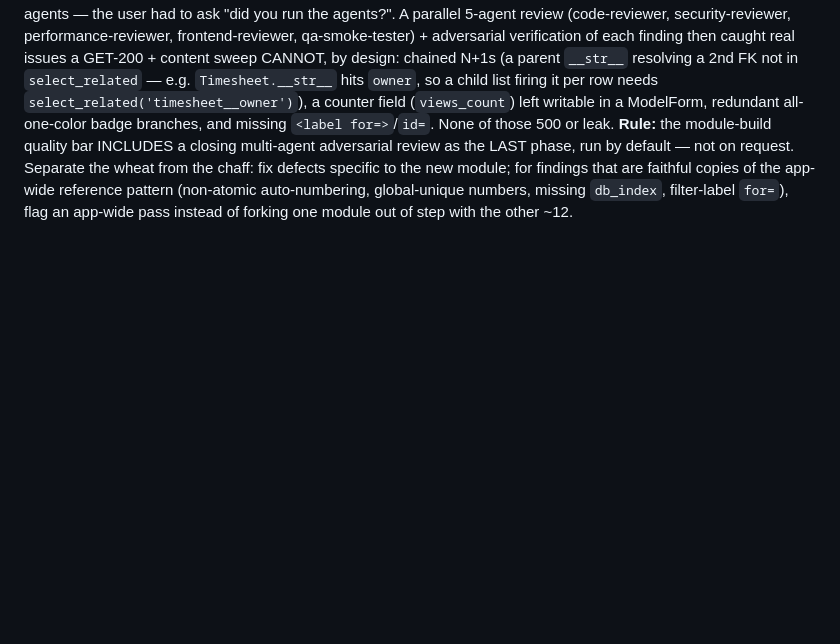
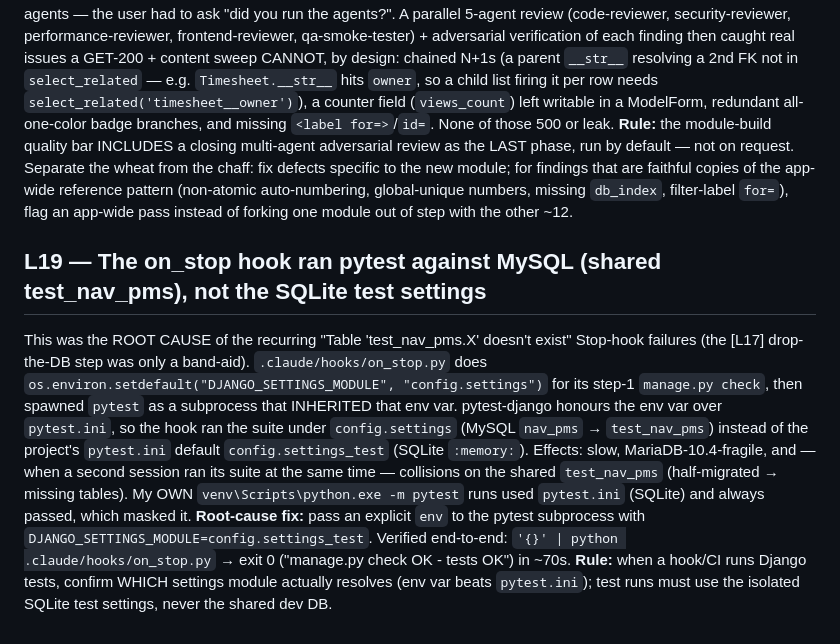
Before and after one commit to mnavaid925/NavProjectManagementSystem, a Markdown page: .claude/tasks/lessons.md, the part around the change. GitHub-like rendering; blank space fills up the shorter version.

Commit message:
chore: capture lessons L18 (run specialist review) and L19 (hook test-settings root cause)

```diff
--- a/.claude/tasks/lessons.md
+++ b/.claude/tasks/lessons.md
@@ -134,3 +134,18 @@ quality bar INCLUDES a closing multi-agent adversarial review as the LAST phase,
 Separate the wheat from the chaff: fix defects specific to the new module; for findings that are faithful copies of
 the app-wide reference pattern (non-atomic auto-numbering, global-unique numbers, missing `db_index`, filter-label
 `for=`), flag an app-wide pass instead of forking one module out of step with the other ~12.
+
+## L19 — The on_stop hook ran pytest against MySQL (shared test_nav_pms), not the SQLite test settings
+This was the ROOT CAUSE of the recurring "Table 'test_nav_pms.X' doesn't exist" Stop-hook failures (the [L17]
+drop-the-DB step was only a band-aid). `.claude/hooks/on_stop.py` does
+`os.environ.setdefault("DJANGO_SETTINGS_MODULE", "config.settings")` for its step-1 `manage.py check`, then spawned
+`pytest` as a subprocess that INHERITED that env var. pytest-django honours the env var over `pytest.ini`, so the
+hook ran the suite under `config.settings` (MySQL `nav_pms` → `test_nav_pms`) instead of the project's
+`pytest.ini` default `config.settings_test` (SQLite `:memory:`). Effects: slow, MariaDB-10.4-fragile, and — when a
+second session ran its suite at the same time — collisions on the shared `test_nav_pms` (half-migrated → missing
+tables). My OWN `venv\Scripts\python.exe -m pytest` runs used `pytest.ini` (SQLite) and always passed, which masked
+it. **Root-cause fix:** pass an explicit `env` to the pytest subprocess with
+`DJANGO_SETTINGS_MODULE=config.settings_test`. Verified end-to-end: `'{}' | python .claude/hooks/on_stop.py` →
+exit 0 ("manage.py check OK - tests OK") in ~70s. **Rule:** when a hook/CI runs Django tests, confirm WHICH settings
+module actually resolves (env var beats `pytest.ini`); test runs must use the isolated SQLite test settings, never
+the shared dev DB.
```
